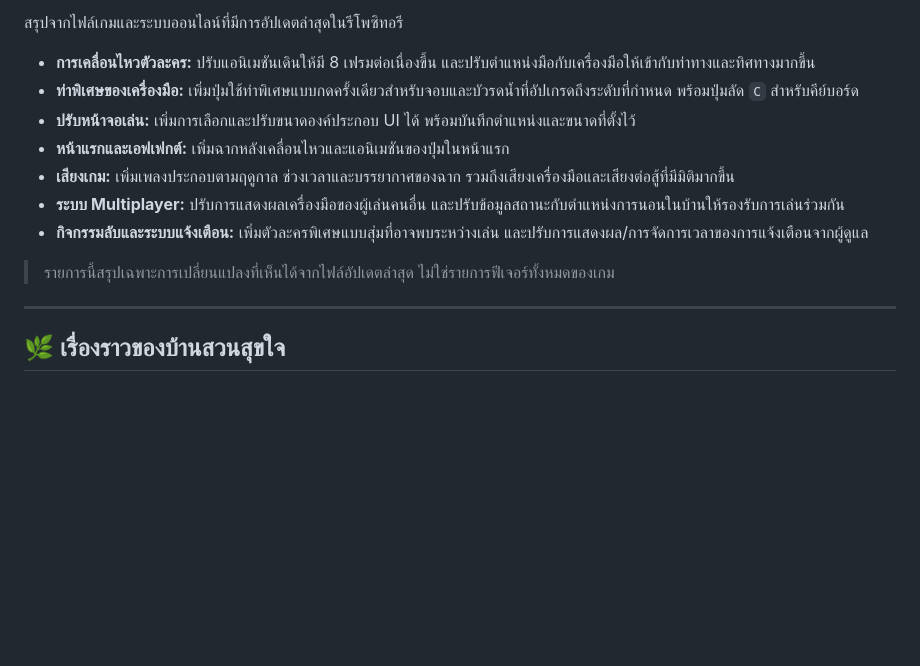
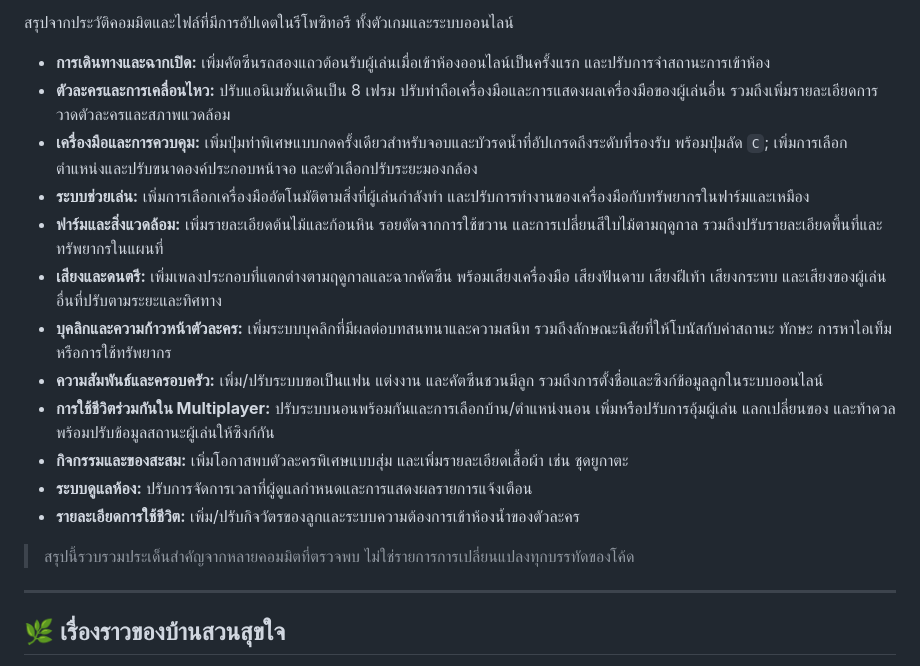
Before and after one commit to Buss2545/minecraft-web, a Markdown page: README.md, the part around one of its changes. GitHub-like rendering; blank space fills up the shorter version.

Commit message:
docs: expand README update summary from recent commits

```diff
--- a/README.md
+++ b/README.md
@@ -28,15 +28,20 @@
 
-สรุปจากไฟล์เกมและระบบออนไลน์ที่มีการอัปเดตล่าสุดในรีโพซิทอรี
+สรุปจากประวัติคอมมิตและไฟล์ที่มีการอัปเดตในรีโพซิทอรี ทั้งตัวเกมและระบบออนไลน์
 
-- **การเคลื่อนไหวตัวละคร:** ปรับแอนิเมชันเดินให้มี 8 เฟรมต่อเนื่องขึ้น และปรับตำแหน่งมือกับเครื่องมือให้เข้ากับท่าทางและทิศทางมากขึ้น
-- **ท่าพิเศษของเครื่องมือ:** เพิ่มปุ่มใช้ท่าพิเศษแบบกดครั้งเดียวสำหรับจอบและบัวรดน้ำที่อัปเกรดถึงระดับที่กำหนด พร้อมปุ่มลัด `C` สำหรับคีย์บอร์ด
-- **ปรับหน้าจอเล่น:** เพิ่มการเลือกและปรับขนาดองค์ประกอบ UI ได้ พร้อมบันทึกตำแหน่งและขนาดที่ตั้งไว้
-- **หน้าแรกและเอฟเฟกต์:** เพิ่มฉากหลังเคลื่อนไหวและแอนิเมชันของปุ่มในหน้าแรก
-- **เสียงเกม:** เพิ่มเพลงประกอบตามฤดูกาล ช่วงเวลาและบรรยากาศของฉาก รวมถึงเสียงเครื่องมือและเสียงต่อสู้ที่มีมิติมากขึ้น
-- **ระบบ Multiplayer:** ปรับการแสดงผลเครื่องมือของผู้เล่นคนอื่น และปรับข้อมูลสถานะกับตำแหน่งการนอนในบ้านให้รองรับการเล่นร่วมกัน
-- **กิจกรรมลับและระบบแจ้งเตือน:** เพิ่มตัวละครพิเศษแบบสุ่มที่อาจพบระหว่างเล่น และปรับการแสดงผล/การจัดการเวลาของการแจ้งเตือนจากผู้ดูแล
+- **การเดินทางและฉากเปิด:** เพิ่มคัตซีนรถสองแถวต้อนรับผู้เล่นเมื่อเข้าห้องออนไลน์เป็นครั้งแรก และปรับการจำสถานะการเข้าห้อง
+- **ตัวละครและการเคลื่อนไหว:** ปรับแอนิเมชันเดินเป็น 8 เฟรม ปรับท่าถือเครื่องมือและการแสดงผลเครื่องมือของผู้เล่นอื่น รวมถึงเพิ่มรายละเอียดการวาดตัวละครและสภาพแวดล้อม
+- **เครื่องมือและการควบคุม:** เพิ่มปุ่มท่าพิเศษแบบกดครั้งเดียวสำหรับจอบและบัวรดน้ำที่อัปเกรดถึงระดับที่รองรับ พร้อมปุ่มลัด `C`; เพิ่มการเลือกตำแหน่งและปรับขนาดองค์ประกอบหน้าจอ และตัวเลือกปรับระยะมองกล้อง
+- **ระบบช่วยเล่น:** เพิ่มการเลือกเครื่องมืออัตโนมัติตามสิ่งที่ผู้เล่นกำลังทำ และปรับการทำงานของเครื่องมือกับทรัพยากรในฟาร์มและเหมือง
+- **ฟาร์มและสิ่งแวดล้อม:** เพิ่มรายละเอียดต้นไม้และก้อนหิน รอยตัดจากการใช้ขวาน และการเปลี่ยนสีใบไม้ตามฤดูกาล รวมถึงปรับรายละเอียดพื้นที่และทรัพยากรในแผนที่
+- **เสียงและดนตรี:** เพิ่มเพลงประกอบที่แตกต่างตามฤดูกาลและฉากคัตซีน พร้อมเสียงเครื่องมือ เสียงฟันดาบ เสียงฝีเท้า เสียงกระทบ และเสียงของผู้เล่นอื่นที่ปรับตามระยะและทิศทาง
+- **บุคลิกและความก้าวหน้าตัวละคร:** เพิ่มระบบบุคลิกที่มีผลต่อบทสนทนาและความสนิท รวมถึงลักษณะนิสัยที่ให้โบนัสกับค่าสถานะ ทักษะ การหาไอเท็ม หรือการใช้ทรัพยากร
+- **ความสัมพันธ์และครอบครัว:** เพิ่ม/ปรับระบบขอเป็นแฟน แต่งงาน และคัตซีนชวนมีลูก รวมถึงการตั้งชื่อและซิงก์ข้อมูลลูกในระบบออนไลน์
+- **การใช้ชีวิตร่วมกันใน Multiplayer:** ปรับระบบนอนพร้อมกันและการเลือกบ้าน/ตำแหน่งนอน เพิ่มหรือปรับการอุ้มผู้เล่น แลกเปลี่ยนของ และท้าดวล พร้อมปรับข้อมูลสถานะผู้เล่นให้ซิงก์กัน
+- **กิจกรรมและของสะสม:** เพิ่มโอกาสพบตัวละครพิเศษแบบสุ่ม และเพิ่มรายละเอียดเสื้อผ้า เช่น ชุดยูกาตะ
+- **ระบบดูแลห้อง:** ปรับการจัดการเวลาที่ผู้ดูแลกำหนดและการแสดงผลรายการแจ้งเตือน
+- **รายละเอียดการใช้ชีวิต:** เพิ่ม/ปรับกิจวัตรของลูกและระบบความต้องการเข้าห้องน้ำของตัวละคร
 
-> รายการนี้สรุปเฉพาะการเปลี่ยนแปลงที่เห็นได้จากไฟล์อัปเดตล่าสุด ไม่ใช่รายการฟีเจอร์ทั้งหมดของเกม
+> สรุปนี้รวบรวมประเด็นสำคัญจากหลายคอมมิตที่ตรวจพบ ไม่ใช่รายการการเปลี่ยนแปลงทุกบรรทัดของโค้ด
 
 ---
 
```
Also changed, not shown: other parts of README.md (+1 -1 lines).
